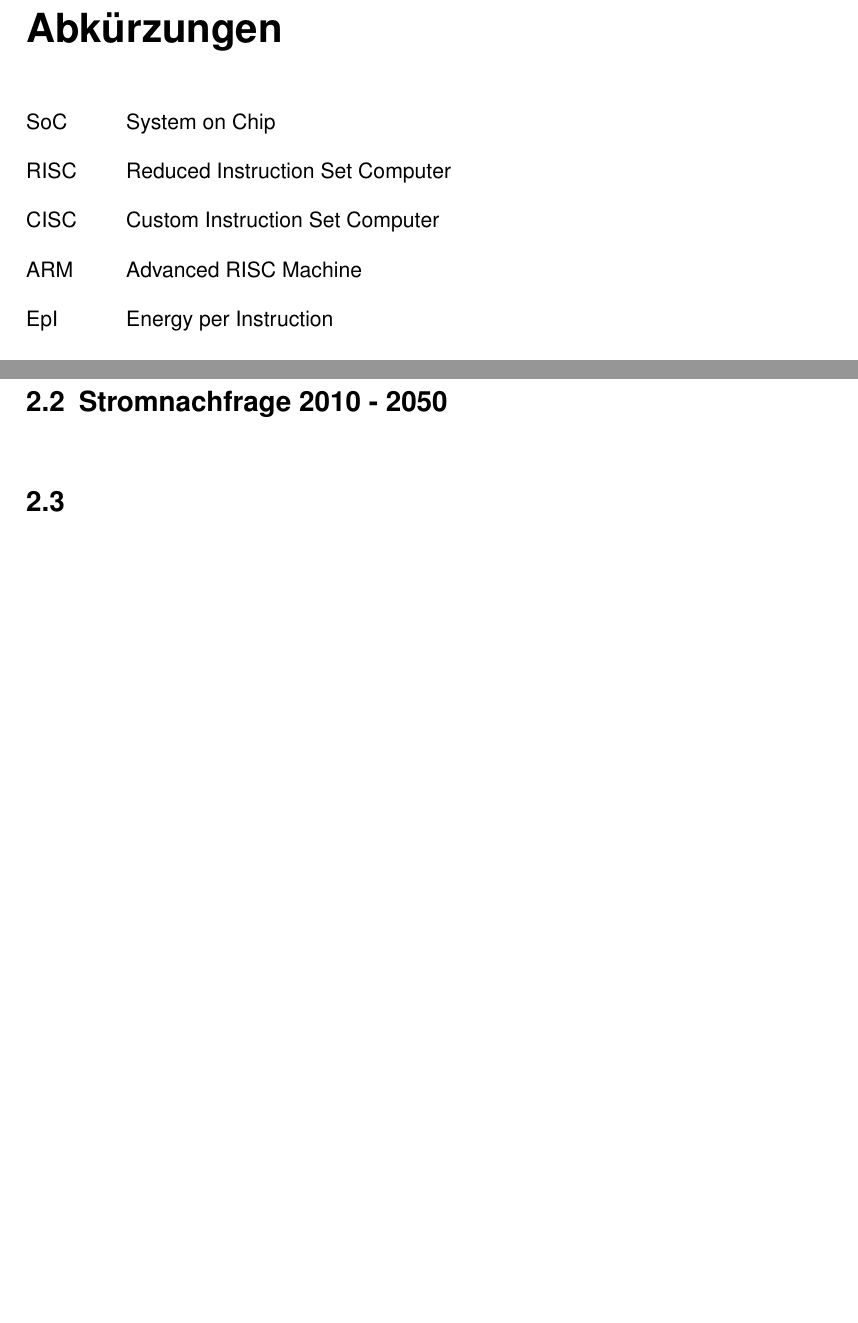
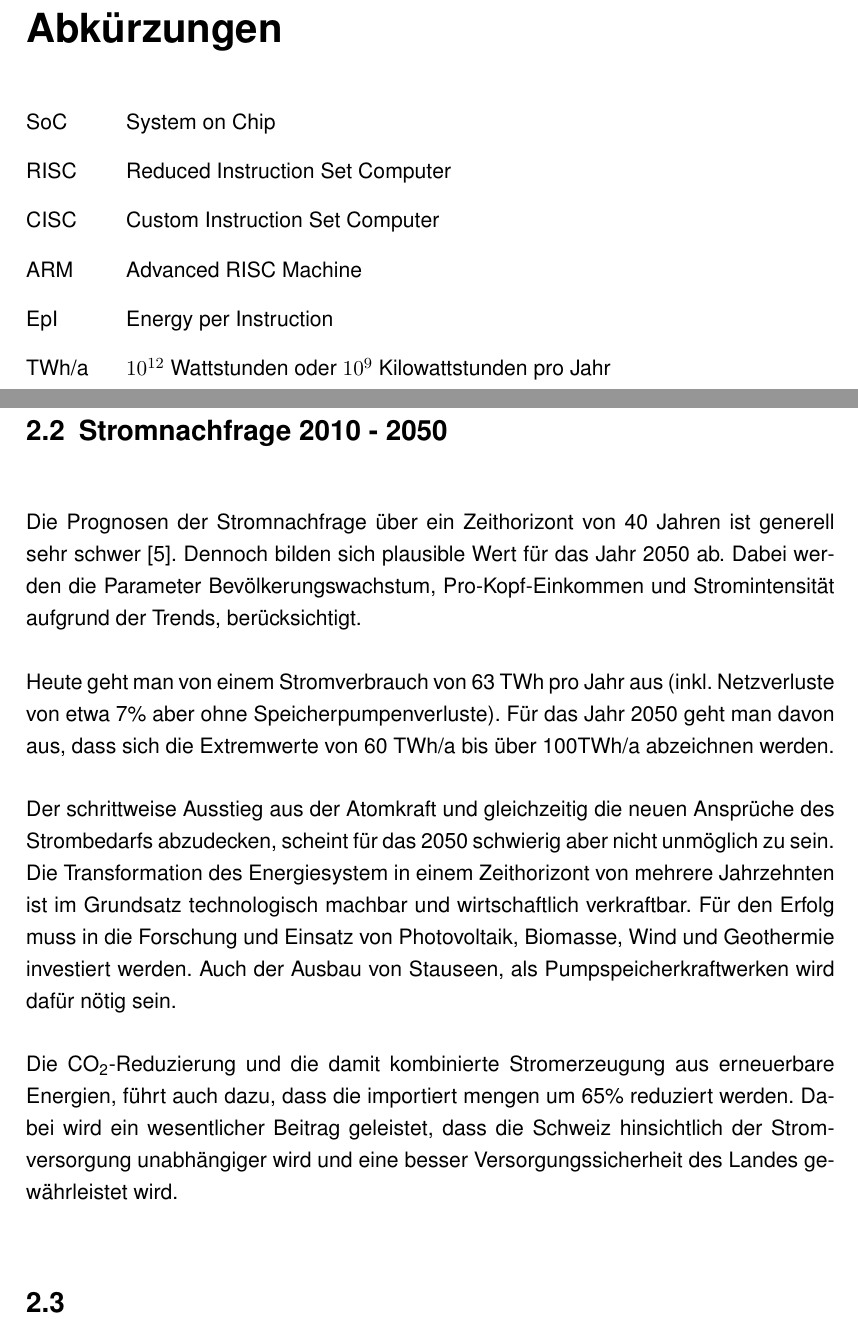
Before and after one commit to codeix/thesis_ffhs_2016, a LaTeX thesis (thesis/master.tex, which reads thesis/sections/abkuerzungen.tex, thesis/sections/energiepolitik.tex): two parts of pages 5 and 12 of 15, joined at a grey line, cut so that both start at the same text, the shorter picture padded with empty space. Compiled offline with pdfLaTeX.

Commit message:
add section Stromnachfrage

```diff
--- a/thesis/sections/abkuerzungen.tex
+++ b/thesis/sections/abkuerzungen.tex
@@ -6,5 +6,7 @@
 \item[CISC] Custom Instruction Set Computer
 \item[ARM] Advanced RISC Machine
 \item[EpI] Energy per Instruction
+\item[TWh/a] $10^{12}$ Wattstunden oder $10^{9}$ Kilowattstunden pro Jahr
+
 
 \end{abkuerzungen}
--- a/thesis/sections/energiepolitik.tex
+++ b/thesis/sections/energiepolitik.tex
@@ -20,5 +20,25 @@ diese Gesetzesänderung ein Aktionsplan für eine stärkere Energieforschung.
 
 \section{Stromnachfrage 2010 - 2050}
 
+Die Prognosen der Stromnachfrage über ein Zeithorizont von 40 Jahren ist generell sehr schwer\cite{eth_energiezukunft_schweiz}.
+Dennoch bilden sich plausible Wert für das Jahr 2050 ab. Dabei werden die Parameter Bevölkerungswachstum,
+Pro-Kopf-Einkommen und Stromintensität aufgrund der Trends, berücksichtigt.
+\par
+Heute geht man von einem Stromverbrauch von 63 TWh pro Jahr aus (inkl. Netzverluste von etwa 7\% aber
+ohne Speicherpumpenverluste). Für das Jahr 2050 geht man davon aus, dass sich die Extremwerte von
+60 TWh/a bis über 100TWh/a abzeichnen werden.
+\par
+Der schrittweise Ausstieg aus der Atomkraft und gleichzeitig die neuen Ansprüche des Strombedarfs abzudecken,
+scheint für das 2050 schwierig aber nicht unmöglich zu sein. Die Transformation des Energiesystem in einem
+Zeithorizont von mehrere Jahrzehnten ist im Grundsatz technologisch machbar und wirtschaftlich verkraftbar.
+Für den Erfolg muss in die Forschung und Einsatz von Photovoltaik, Biomasse, Wind und Geothermie investiert werden.
+Auch der Ausbau von Stauseen, als Pumpspeicherkraftwerken wird dafür nötig sein.
+\par
+Die CO\textsubscript{2}-Reduzierung und die damit kombinierte Stromerzeugung aus erneuerbare Energien, führt auch dazu,
+dass die importiert mengen um 65\% reduziert werden. Dabei wird ein wesentlicher Beitrag geleistet, dass die Schweiz
+hinsichtlich der Stromversorgung unabhängiger wird und eine besser  Versorgungssicherheit des Landes gewährleistet wird.
+
+
+
 
 \section{}
```
Also changed, not shown: thesis/sections/energiepolitik.tex (2 more changed lines).
